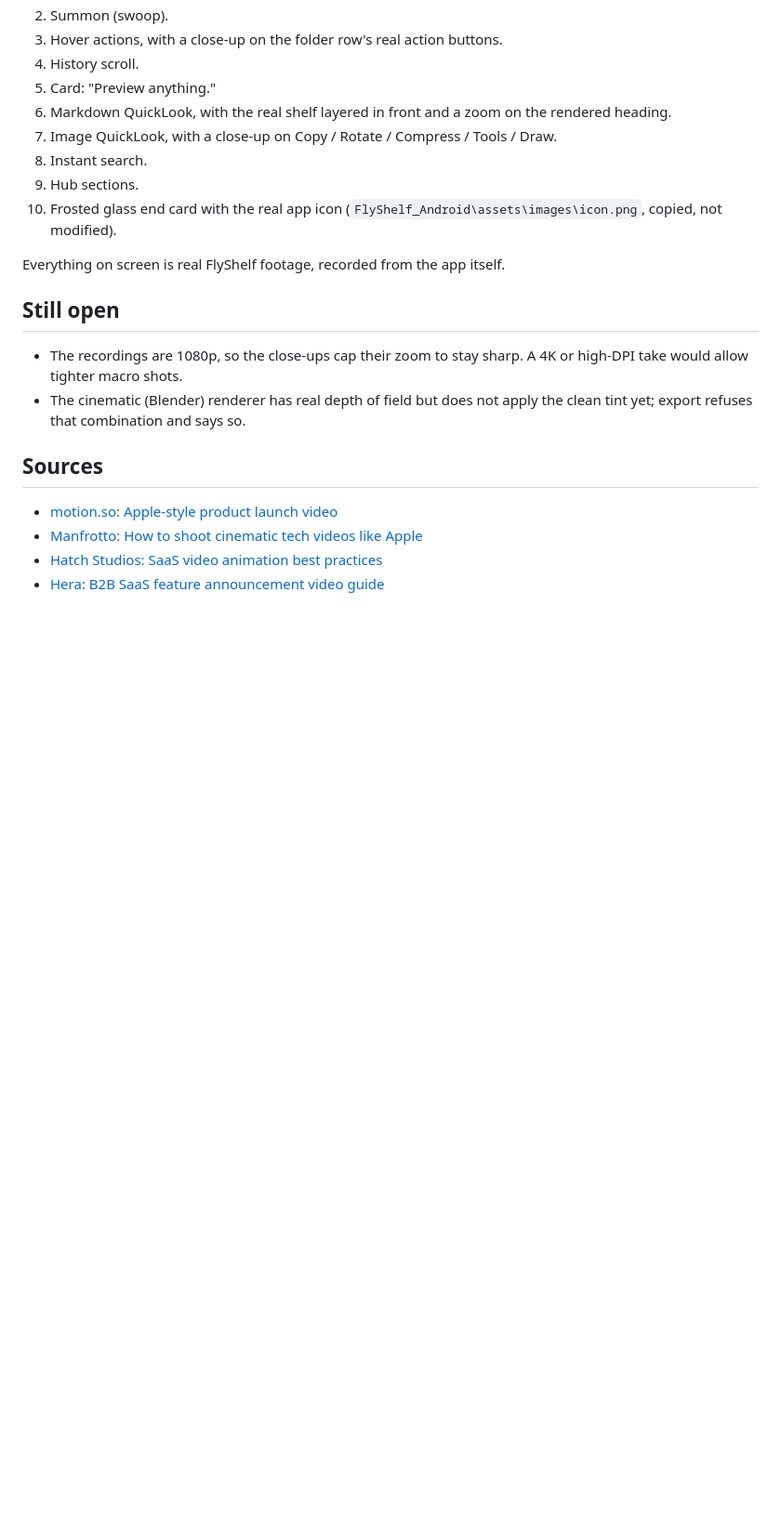
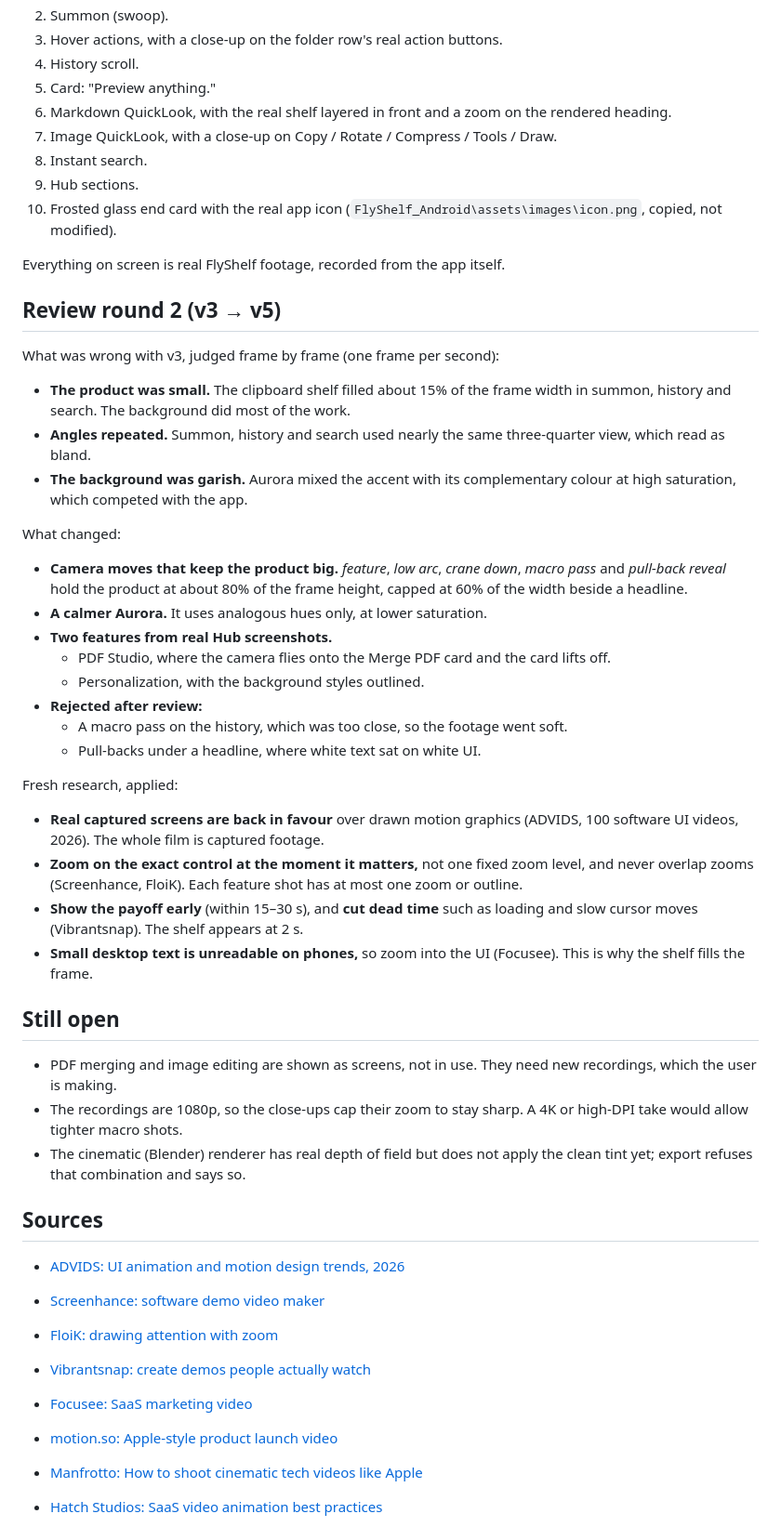
Before and after one commit to shdra06/launchreel-studio, a Markdown page: docs/AD-LOOK.md, the part around the change. Shown at 93% size. Rendered like a GitHub page; blank space fills up the shorter version.

Commit message:
Design notes: v3 to v5 review and refreshed research
Co-Authored-By: Claude Opus 5.5 <noreply@anthropic.com>

```diff
--- a/docs/AD-LOOK.md
+++ b/docs/AD-LOOK.md
@@ -47,13 +47,43 @@ From launch-film practice (sources below):
 
 Everything on screen is real FlyShelf footage, recorded from the app itself.
 
+## Review round 2 (v3 → v5)
+
+What was wrong with v3, judged frame by frame (one frame per second):
+- **The product was small.** The clipboard shelf filled about 15% of the frame width in summon, history and search. The background did most of the work.
+- **Angles repeated.** Summon, history and search used nearly the same three-quarter view, which read as bland.
+- **The background was garish.** Aurora mixed the accent with its complementary colour at high saturation, which competed with the app.
+
+What changed:
+- **Camera moves that keep the product big.** *feature*, *low arc*, *crane down*, *macro pass* and *pull-back reveal* hold the product at about 80% of the frame height, capped at 60% of the width beside a headline.
+- **A calmer Aurora.** It uses analogous hues only, at lower saturation.
+- **Two features from real Hub screenshots.**
+  - PDF Studio, where the camera flies onto the Merge PDF card and the card lifts off.
+  - Personalization, with the background styles outlined.
+- **Rejected after review:**
+  - A macro pass on the history, which was too close, so the footage went soft.
+  - Pull-backs under a headline, where white text sat on white UI.
+
+Fresh research, applied:
+- **Real captured screens are back in favour** over drawn motion graphics (ADVIDS, 100 software UI videos, 2026). The whole film is captured footage.
+- **Zoom on the exact control at the moment it matters,** not one fixed zoom level, and never overlap zooms (Screenhance, FloiK). Each feature shot has at most one zoom or outline.
+- **Show the payoff early** (within 15–30 s), and **cut dead time** such as loading and slow cursor moves (Vibrantsnap). The shelf appears at 2 s.
+- **Small desktop text is unreadable on phones,** so zoom into the UI (Focusee). This is why the shelf fills the frame.
+
 ## Still open
 
+- PDF merging and image editing are shown as screens, not in use. They need new recordings, which the user is making.
 - The recordings are 1080p, so the close-ups cap their zoom to stay sharp. A 4K or high-DPI take would allow tighter macro shots.
 - The cinematic (Blender) renderer has real depth of field but does not apply the clean tint yet; export refuses that combination and says so.
 
 ## Sources
 
+- [ADVIDS: UI animation and motion design trends, 2026](https://advids.co/blog/ui-animation-motion-design-trends)
+- [Screenhance: software demo video maker](https://screenhance.com/software-demo-video-maker)
+- [FloiK: drawing attention with zoom](https://www.floik.com/help-article/how-to-draw-attention-to-key-details-using-zoom)
+- [Vibrantsnap: create demos people actually watch](https://vibrantsnap.vercel.app/blog/create-engaging-product-demos)
+- [Focusee: SaaS marketing video](https://focusee.imobie.com/video-marketing/saas-marketing-video.htm)
+
 - [motion.so: Apple-style product launch video](https://motion.so/learn/apple-style-product-launch-video)
 - [Manfrotto: How to shoot cinematic tech videos like Apple](https://www.manfrotto.com/global-en/stories/how-to-shoot-cinematic-tech-videos-like-apple/)
 - [Hatch Studios: SaaS video animation best practices](https://hatchstudios.com/best-practices-for-creating-engaging-saas-product-videos/)
```
